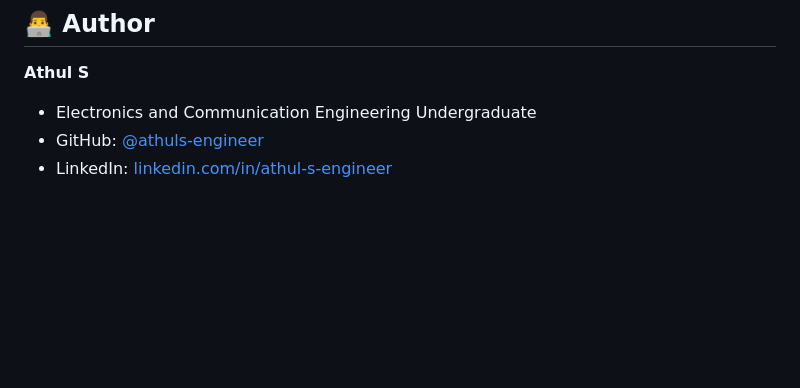
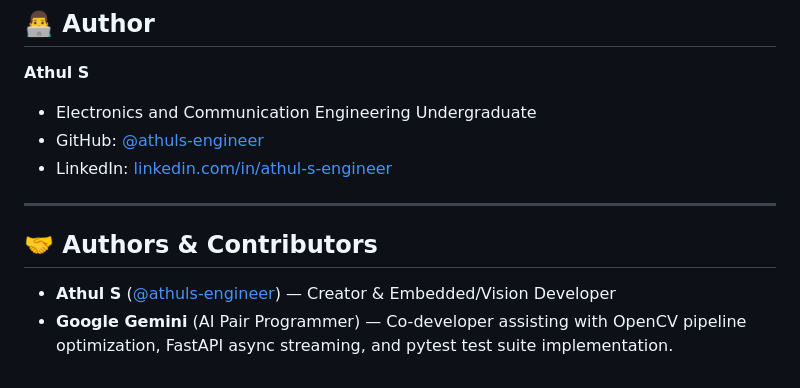
Before and after one commit to athuls-engineer/edgevision-iot, a Markdown page: README.md, the part around the change. Drawn GitHub-style; blank space fills up the shorter version.

Commit message:
docs: remove hyperbolic claims and credit Google Gemini as AI pair programmer
Co-authored-by: Gemini <gemini@google.com>

```diff
--- a/README.md
+++ b/README.md
@@ -127,3 +127,10 @@ edgevision-iot/
 * Electronics and Communication Engineering Undergraduate
 * GitHub: [@athuls-engineer](https://github.com/athuls-engineer)
 * LinkedIn: [linkedin.com/in/athul-s-engineer](https://www.linkedin.com/in/athul-s-engineer)
+
+---
+
+## 🤝 Authors & Contributors
+
+* **Athul S** ([@athuls-engineer](https://github.com/athuls-engineer)) — Creator & Embedded/Vision Developer
+* **Google Gemini** (AI Pair Programmer) — Co-developer assisting with OpenCV pipeline optimization, FastAPI async streaming, and pytest test suite implementation.
```
